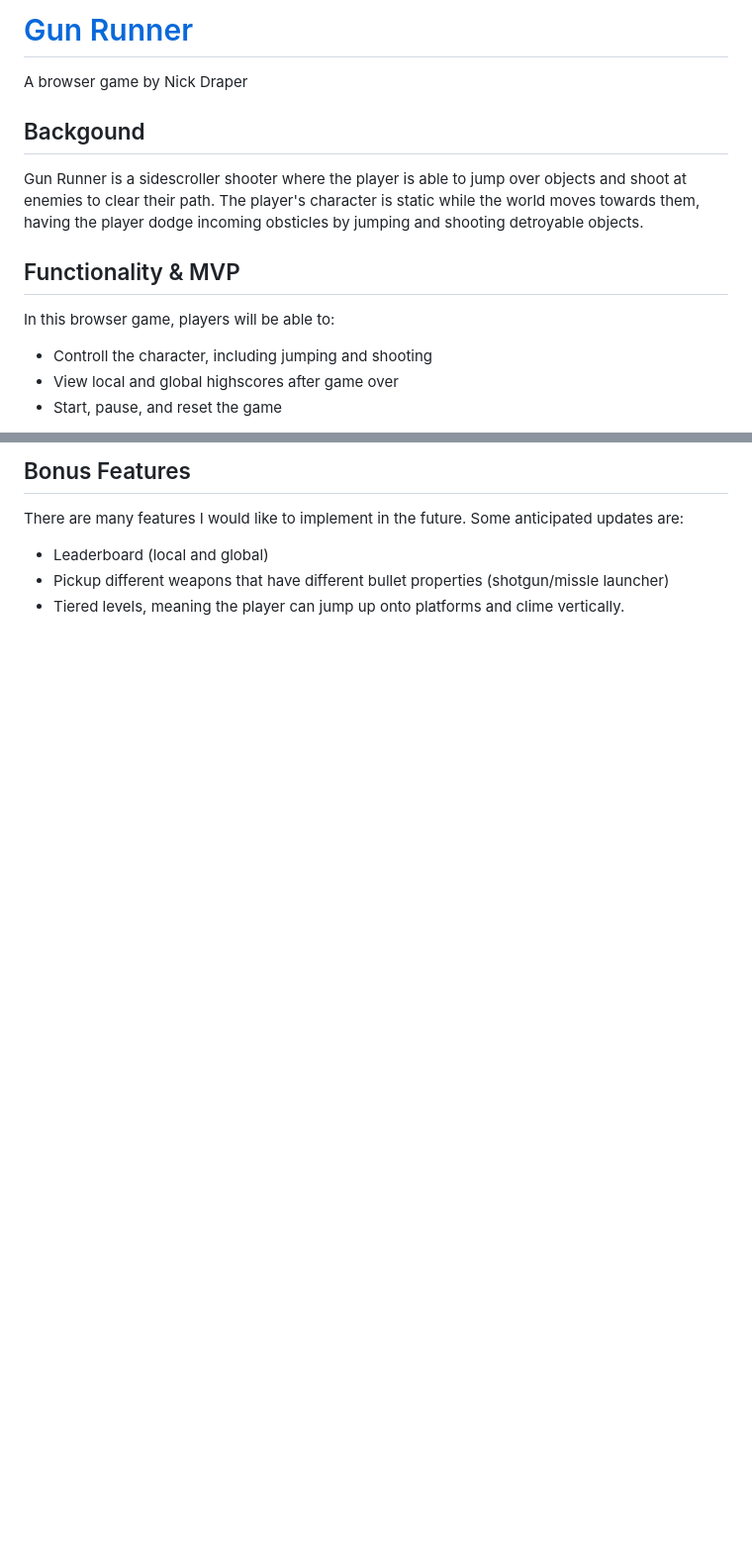
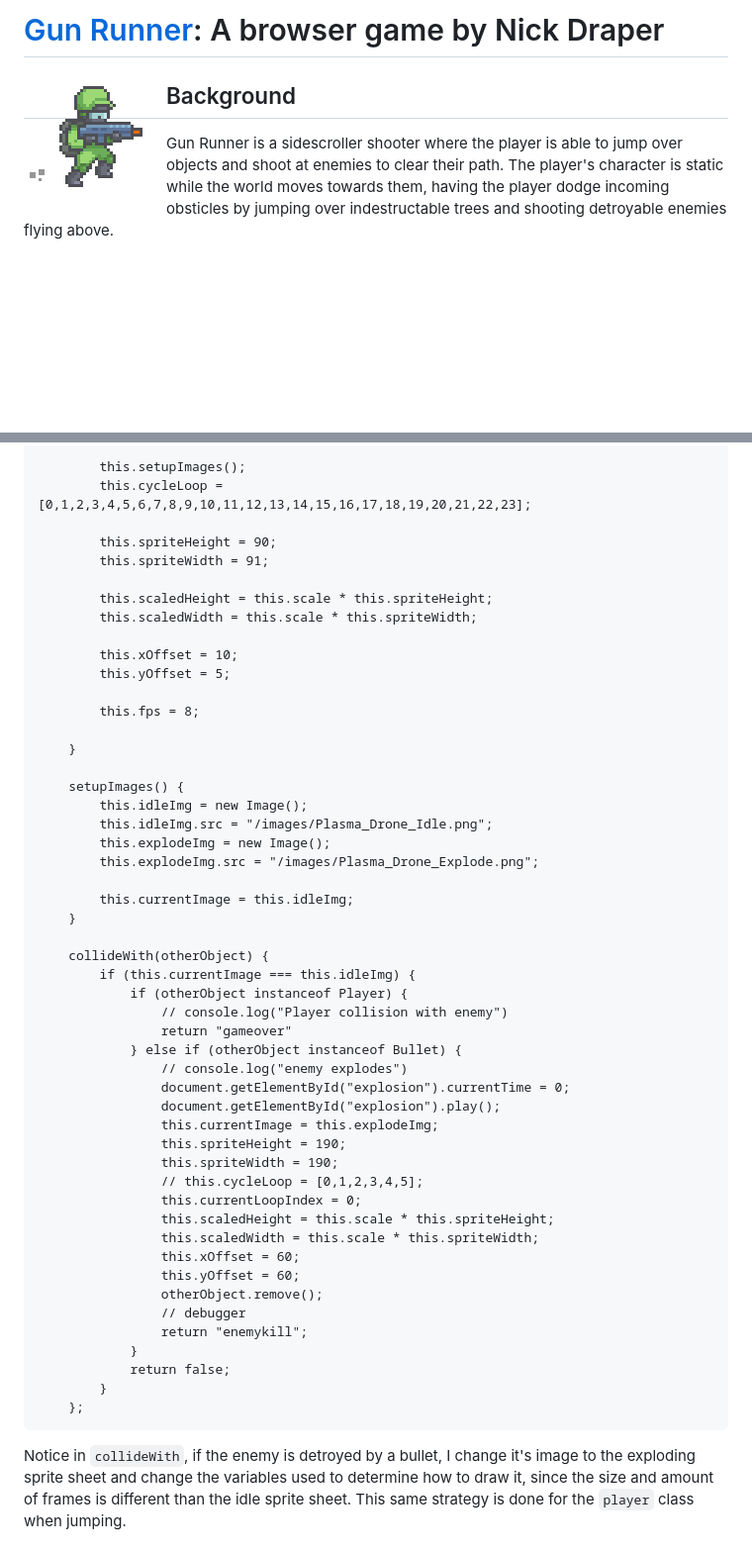
Before and after one commit to perseusgrr/gun-runner, a Markdown page: README.md, 2 parts joined by grey strips. Shown: that part at 99% size. Drawn GitHub-style; blank space fills up the shorter version.

````diff
--- a/README.md
+++ b/README.md
@@ -1,12 +1,7 @@
-# [Gun Runner](https://nickdraper8.github.io/gun-runner/)
-A browser game by Nick Draper
+# [Gun Runner](https://nickdraper8.github.io/gun-runner/): A browser game by Nick Draper
 
-## Backgound
-Gun Runner is a sidescroller shooter where the player is able to jump over objects and shoot at enemies to clear their path. The player's character is static while the world moves towards them, having the player dodge incoming obsticles by jumping and shooting detroyable objects.
+<img align="left" src="./7vxxne.gif" alt="player-running-gif">
 
-## Functionality & MVP
-In this browser game, players will be able to:
-* Controll the character, including jumping and shooting
-* View local and global highscores after game over
-* Start, pause, and reset the game
+## Background
+Gun Runner is a sidescroller shooter where the player is able to jump over objects and shoot at enemies to clear their path. The player's character is static while the world moves towards them, having the player dodge incoming obsticles by jumping over indestructable trees and shooting detroyable enemies flying above.
 
@@ -51,6 +66,54 @@ In addition to the entry file, there will be multiple scripts involved in this p
 
-## Bonus Features
-There are many features I would like to implement in the future. Some anticipated updates are:
-* Leaderboard (local and global)
-* Pickup different weapons that have different bullet properties (shotgun/missle launcher)
-* Tiered levels, meaning the player can jump up onto platforms and clime vertically.
+        this.setupImages();
+        this.cycleLoop = [0,1,2,3,4,5,6,7,8,9,10,11,12,13,14,15,16,17,18,19,20,21,22,23];
+
+        this.spriteHeight = 90;
+        this.spriteWidth = 91;
+
+        this.scaledHeight = this.scale * this.spriteHeight;
+        this.scaledWidth = this.scale * this.spriteWidth;
+
+        this.xOffset = 10;
+        this.yOffset = 5;
+
+        this.fps = 8;
+
+    }
+
+    setupImages() {
+        this.idleImg = new Image();
+        this.idleImg.src = "/images/Plasma_Drone_Idle.png";
+        this.explodeImg = new Image();
+        this.explodeImg.src = "/images/Plasma_Drone_Explode.png";
+
+        this.currentImage = this.idleImg;
+    }
+
+    collideWith(otherObject) {
+        if (this.currentImage === this.idleImg) {
+            if (otherObject instanceof Player) {
+                // console.log("Player collision with enemy")
+                return "gameover"
+            } else if (otherObject instanceof Bullet) {
+                // console.log("enemy explodes")
+                document.getElementById("explosion").currentTime = 0;
+                document.getElementById("explosion").play();
+                this.currentImage = this.explodeImg;
+                this.spriteHeight = 190;
+                this.spriteWidth = 190;
+                // this.cycleLoop = [0,1,2,3,4,5];
+                this.currentLoopIndex = 0;
+                this.scaledHeight = this.scale * this.spriteHeight;
+                this.scaledWidth = this.scale * this.spriteWidth;
+                this.xOffset = 60;
+                this.yOffset = 60;
+                otherObject.remove();
+                // debugger
+                return "enemykill";
+            }
+            return false;
+        }
+    };
+```
+Notice in `collideWith`, if the enemy is detroyed by a bullet, I change it's image to the exploding sprite sheet and change the variables used to determine how to draw it, since the size and amount of frames is different than the idle sprite sheet. This same strategy is done for the `player` class when jumping.
+
````
Also changed, not shown: other parts of README.md (+86 -28 lines).
